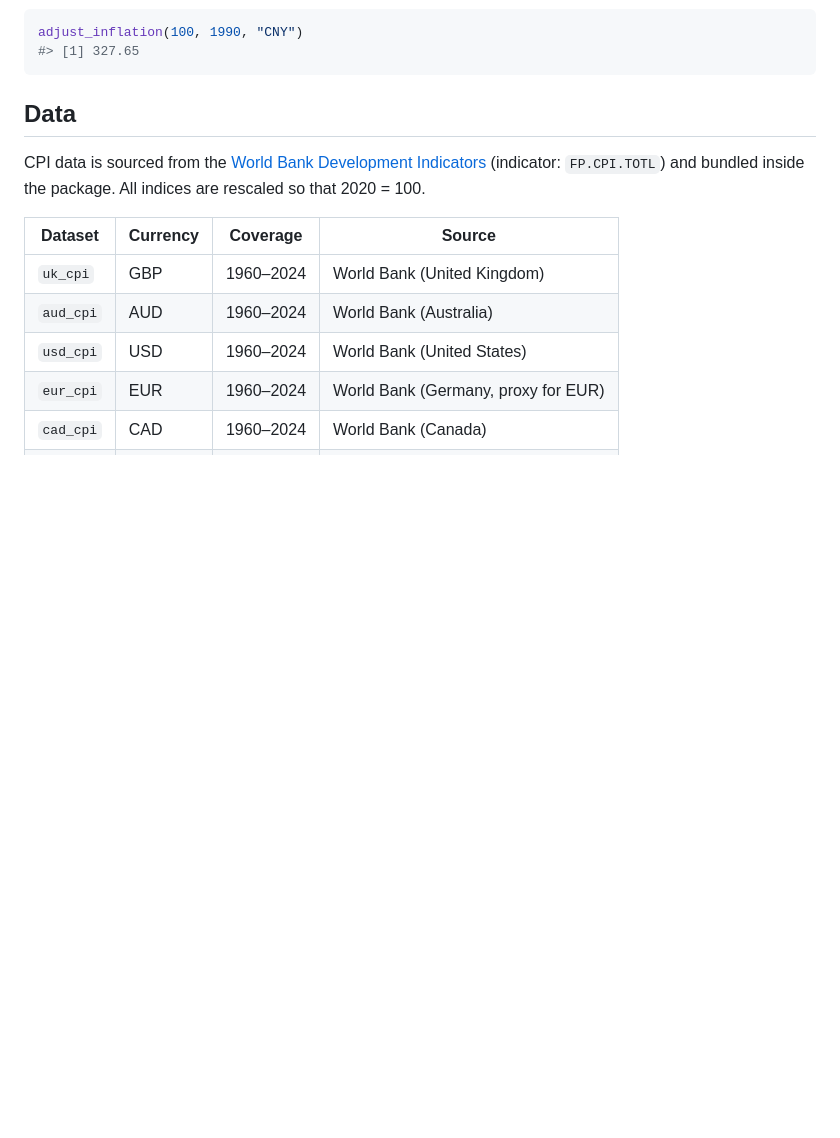
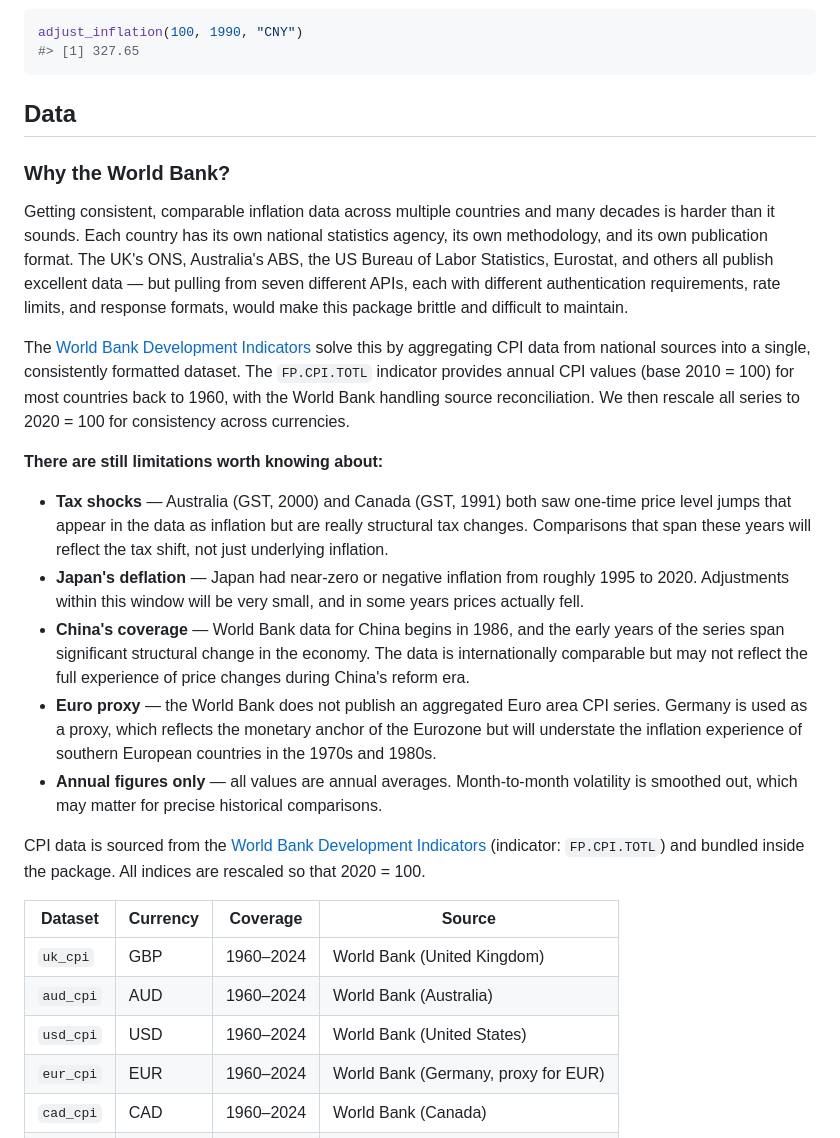
Before and after one commit to charlescoverdale/inflateR, a Markdown page: README.md, the part around the change. Rendered like a GitHub page; blank space fills up the shorter version.

Commit message:
Add data methodology preamble explaining World Bank approach and limitations

````diff
--- a/README.md
+++ b/README.md
@@ -74,6 +74,20 @@ adjust_inflation(100, 1990, "CNY")
 ```
 
 ## Data
+
+### Why the World Bank?
+
+Getting consistent, comparable inflation data across multiple countries and many decades is harder than it sounds. Each country has its own national statistics agency, its own methodology, and its own publication format. The UK's ONS, Australia's ABS, the US Bureau of Labor Statistics, Eurostat, and others all publish excellent data — but pulling from seven different APIs, each with different authentication requirements, rate limits, and response formats, would make this package brittle and difficult to maintain.
+
+The [World Bank Development Indicators](https://data.worldbank.org/indicator/FP.CPI.TOTL) solve this by aggregating CPI data from national sources into a single, consistently formatted dataset. The `FP.CPI.TOTL` indicator provides annual CPI values (base 2010 = 100) for most countries back to 1960, with the World Bank handling source reconciliation. We then rescale all series to 2020 = 100 for consistency across currencies.
+
+**There are still limitations worth knowing about:**
+
+- **Tax shocks** — Australia (GST, 2000) and Canada (GST, 1991) both saw one-time price level jumps that appear in the data as inflation but are really structural tax changes. Comparisons that span these years will reflect the tax shift, not just underlying inflation.
+- **Japan's deflation** — Japan had near-zero or negative inflation from roughly 1995 to 2020. Adjustments within this window will be very small, and in some years prices actually fell.
+- **China's coverage** — World Bank data for China begins in 1986, and the early years of the series span significant structural change in the economy. The data is internationally comparable but may not reflect the full experience of price changes during China's reform era.
+- **Euro proxy** — the World Bank does not publish an aggregated Euro area CPI series. Germany is used as a proxy, which reflects the monetary anchor of the Eurozone but will understate the inflation experience of southern European countries in the 1970s and 1980s.
+- **Annual figures only** — all values are annual averages. Month-to-month volatility is smoothed out, which may matter for precise historical comparisons.
 
 CPI data is sourced from the [World Bank Development Indicators](https://data.worldbank.org/indicator/FP.CPI.TOTL) (indicator: `FP.CPI.TOTL`) and bundled inside the package. All indices are rescaled so that 2020 = 100.
 
````
